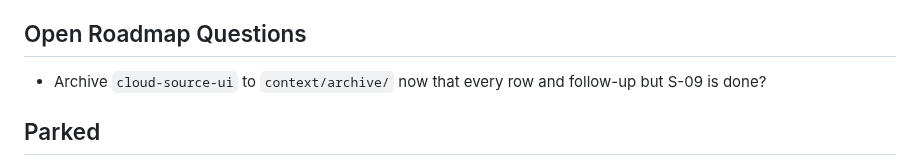
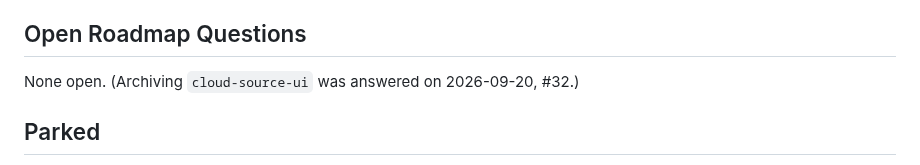
Before and after one commit to Piotr-Miller/cast-tv, a Markdown page: context/foundation/roadmap.md, the part around the change. GitHub-like rendering.

Commit message:
docs(roadmap): drop the answered cloud-source-ui archive question
Archived on 2026-09-20 in #32.

Co-Authored-By: Claude Opus 5.5 <noreply@anthropic.com>

```diff
--- a/context/foundation/roadmap.md
+++ b/context/foundation/roadmap.md
@@ -180,7 +180,7 @@ plan. The ideas under each are starting points, not findings.
 
 ## Open Roadmap Questions
 
-- Archive `cloud-source-ui` to `context/archive/` now that every row and follow-up but S-09 is done?
+None open. (Archiving `cloud-source-ui` was answered on 2026-09-20, #32.)
 
 ## Parked
 
```
